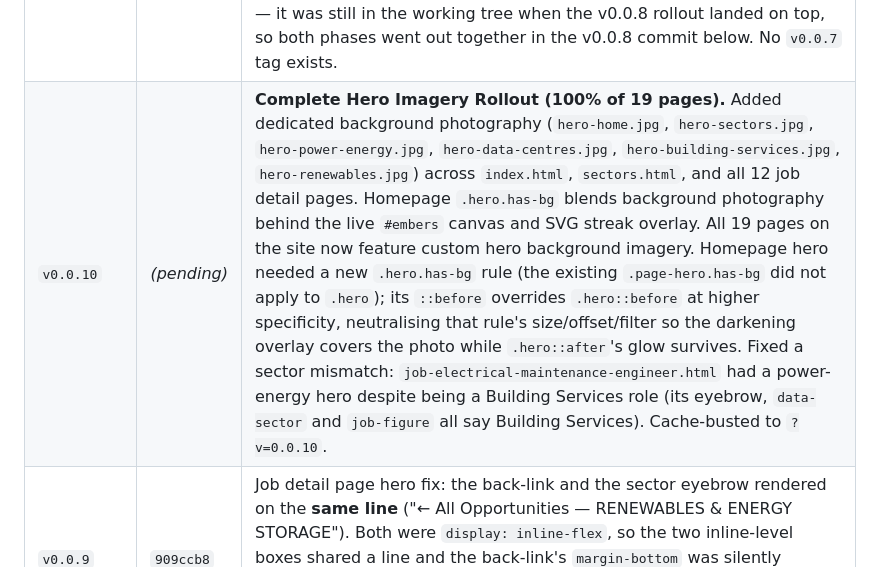
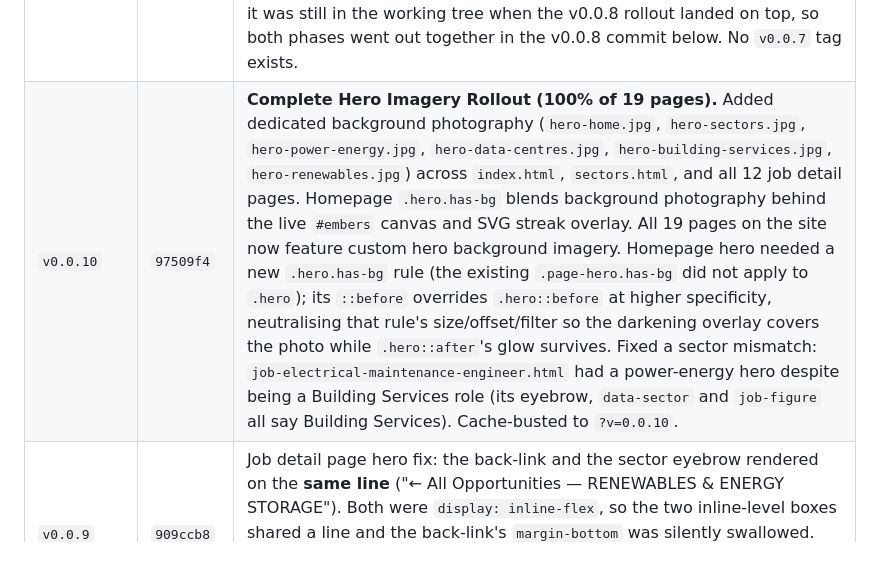
Before and after one commit to CammyCodes/Senatek, a Markdown page: AGENT.md, the part around the change. GitHub-like rendering.

Commit message:
Record v0.0.10 commit hash in version history
Co-Authored-By: Claude Opus 4.8 <noreply@anthropic.com>

```diff
--- a/AGENT.md
+++ b/AGENT.md
@@ -168,7 +168,7 @@ from the code alone.
 | `v0.0.5` | `094c619` | Two real mobile-nav bugs found and fixed (see §1's "Mobile nav — three separate fixes"): (1) the full-screen menu overlay bled page content through for ~0.4s because it faded whole-element `opacity` including its own solid background — fixed by toggling the backdrop with `visibility` (always opaque) and animating only the menu items on top of it; (2) the real culprit for "only glitches when scrolled" — `.nav.scrolled`'s `backdrop-filter` made the nav the containing block for the fixed-position overlay, collapsing it down to the ~82px nav-bar height whenever the menu was opened while scrolled — fixed by dropping `backdrop-filter` (and using a near-solid background instead) on the scrolled nav at mobile widths only; desktop is unaffected. Stylesheet cache-busted to `?v=0.0.5` on every page. |
 | — | `9357e63` | Docs reorg: split the old single README into README.md (business/content reference) + AGENT.md (this file — technical/dev reference), and removed all references to the external site the design was benchmarked against (client request). No site behaviour changed. |
 | `v0.0.7` | — | First real photography pass: the three client-supplied sector banners (Power & Energy, Data Centres, Building Services) processed into `images/sectors/` as `-og`/`-wide`/`-tile` derivatives and wired into `sectors.html` and 9 of 12 job detail pages; `.has-photo` pattern added; [IMAGE-BRIEF.md](IMAGE-BRIEF.md) authored. **Never shipped as a standalone commit** — it was still in the working tree when the v0.0.8 rollout landed on top, so both phases went out together in the v0.0.8 commit below. No `v0.0.7` tag exists. |
-| `v0.0.10` | _(pending)_ | **Complete Hero Imagery Rollout (100% of 19 pages).** Added dedicated background photography (`hero-home.jpg`, `hero-sectors.jpg`, `hero-power-energy.jpg`, `hero-data-centres.jpg`, `hero-building-services.jpg`, `hero-renewables.jpg`) across `index.html`, `sectors.html`, and all 12 job detail pages. Homepage `.hero.has-bg` blends background photography behind the live `#embers` canvas and SVG streak overlay. All 19 pages on the site now feature custom hero background imagery. Homepage hero needed a new `.hero.has-bg` rule (the existing `.page-hero.has-bg` did not apply to `.hero`); its `::before` overrides `.hero::before` at higher specificity, neutralising that rule's size/offset/filter so the darkening overlay covers the photo while `.hero::after`'s glow survives. Fixed a sector mismatch: `job-electrical-maintenance-engineer.html` had a power-energy hero despite being a Building Services role (its eyebrow, `data-sector` and `job-figure` all say Building Services). Cache-busted to `?v=0.0.10`. |
+| `v0.0.10` | `97509f4` | **Complete Hero Imagery Rollout (100% of 19 pages).** Added dedicated background photography (`hero-home.jpg`, `hero-sectors.jpg`, `hero-power-energy.jpg`, `hero-data-centres.jpg`, `hero-building-services.jpg`, `hero-renewables.jpg`) across `index.html`, `sectors.html`, and all 12 job detail pages. Homepage `.hero.has-bg` blends background photography behind the live `#embers` canvas and SVG streak overlay. All 19 pages on the site now feature custom hero background imagery. Homepage hero needed a new `.hero.has-bg` rule (the existing `.page-hero.has-bg` did not apply to `.hero`); its `::before` overrides `.hero::before` at higher specificity, neutralising that rule's size/offset/filter so the darkening overlay covers the photo while `.hero::after`'s glow survives. Fixed a sector mismatch: `job-electrical-maintenance-engineer.html` had a power-energy hero despite being a Building Services role (its eyebrow, `data-sector` and `job-figure` all say Building Services). Cache-busted to `?v=0.0.10`. |
 | `v0.0.9` | `909ccb8` | Job detail page hero fix: the back-link and the sector eyebrow rendered on the **same line** ("← All Opportunities — RENEWABLES & ENERGY STORAGE"). Both were `display: inline-flex`, so the two inline-level boxes shared a line and the back-link's `margin-bottom` was silently swallowed. Fixed by making `.back-link` `display: flex` with `width: fit-content`. `.eyebrow` was left alone deliberately: it is used in 40+ places site-wide. Cache-busted to `?v=0.0.9`. || `v0.0.8` | `11c73dd` | **Full site photography rollout (IMAGE-BRIEF.md complete).** 14 master images generated and processed into `images/` & `images/sectors/`. Renewables sector source, wide, tile, and composited branded OG card produced via Pillow (`renewables-og.jpg`); page heroes added to `about.html`, `clients.html`, `candidates.html`, `contact.html`, and `jobs.html`; section imagery added to client & candidate journey steps; split panels added to `index.html`. Generic Open Graph fallback updated to `og-default.jpg` across core pages. Asset query parameters bumped to `?v=0.0.8` across all 19 HTML files. |
 | `v0.0.6` | `a259873` | Floating "Apply Now" pill on job detail pages (mobile/tablet) — a fixed bottom-centre CTA injected by `js/main.js` that follows the reader, drops away when the real `.apply-box` is on screen, and springs back up with a liquid-glass bounce + idle float. See §1's "Floating Apply Now pill". Also extended cache-busting to `js/main.js` (both shared assets now carry `?v=0.0.6`). |
 
```
